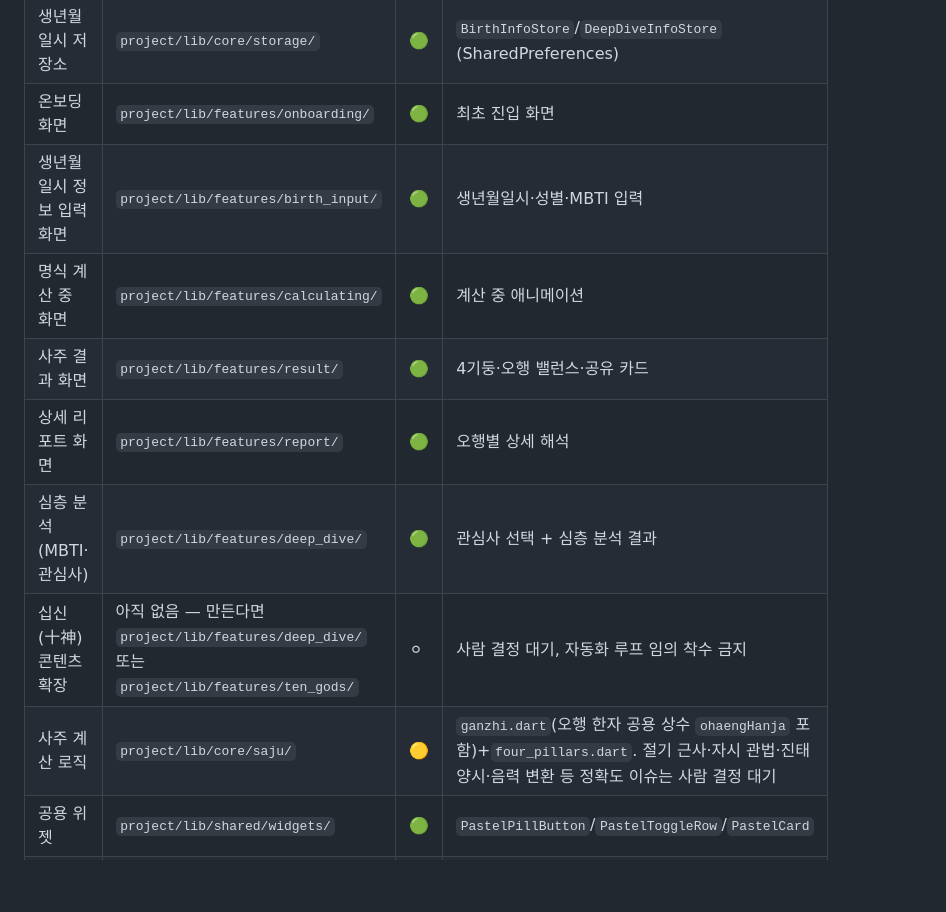
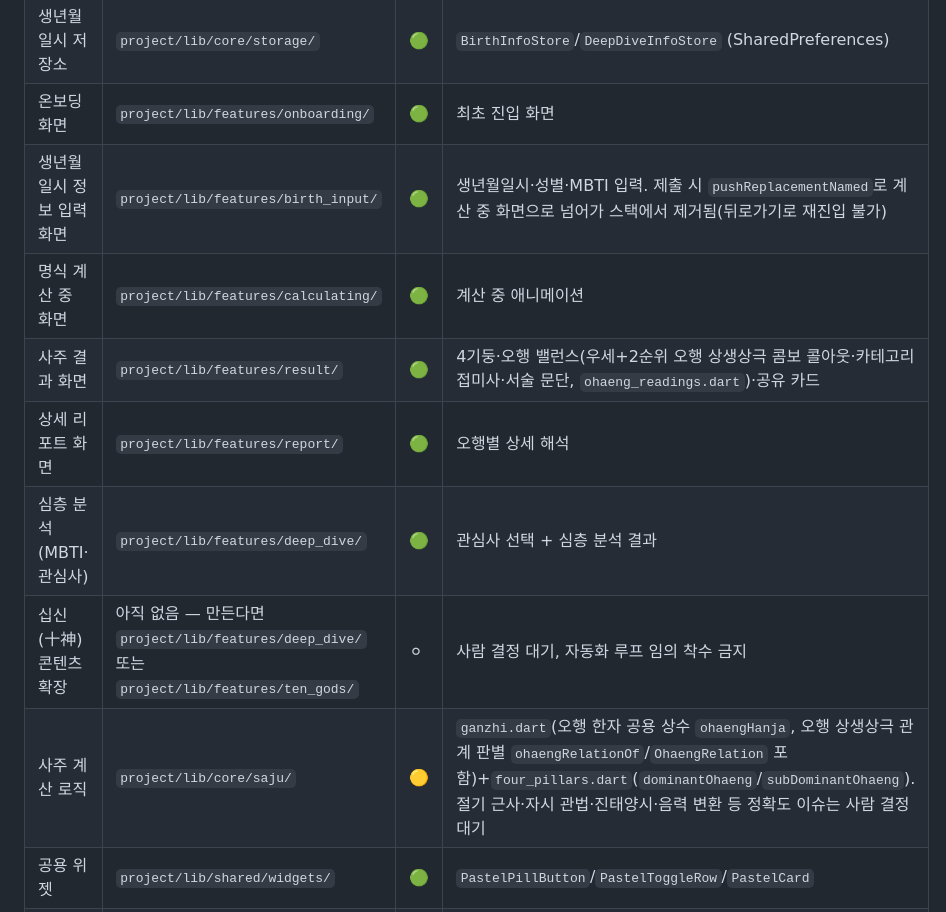
Before and after one commit to beomboo/Cosmos_beomboo, a Markdown page: PROJECT_ROUTER.md, the part around the change. Drawn GitHub-style; blank space fills up the shorter version.

Commit message:
문서: PROJECT_ROUTER.md 오행 다양화·뒤로가기 방지 관련 행 갱신
사주 결과 화면(콤보 콜아웃·접미사·서술 문단), 생년월일시 정보 입력 화면
(pushReplacementNamed로 뒤로가기 방지), 사주 계산 로직(subDominantOhaeng/
ohaengRelationOf 추가) 세 행의 한 줄 설명을 현재 상태로 교체.

Co-Authored-By: Claude Sonnet 5 <noreply@anthropic.com>

```diff
--- a/PROJECT_ROUTER.md
+++ b/PROJECT_ROUTER.md
@@ -19,13 +19,13 @@
 | 라우팅 | `project/lib/app/router.dart` | 🟢 | 화면 간 라우트 정의 |
 | 생년월일시 저장소 | `project/lib/core/storage/` | 🟢 | `BirthInfoStore`/`DeepDiveInfoStore` (SharedPreferences) |
 | 온보딩 화면 | `project/lib/features/onboarding/` | 🟢 | 최초 진입 화면 |
-| 생년월일시 정보 입력 화면 | `project/lib/features/birth_input/` | 🟢 | 생년월일시·성별·MBTI 입력 |
+| 생년월일시 정보 입력 화면 | `project/lib/features/birth_input/` | 🟢 | 생년월일시·성별·MBTI 입력. 제출 시 `pushReplacementNamed`로 계산 중 화면으로 넘어가 스택에서 제거됨(뒤로가기로 재진입 불가) |
 | 명식 계산 중 화면 | `project/lib/features/calculating/` | 🟢 | 계산 중 애니메이션 |
-| 사주 결과 화면 | `project/lib/features/result/` | 🟢 | 4기둥·오행 밸런스·공유 카드 |
+| 사주 결과 화면 | `project/lib/features/result/` | 🟢 | 4기둥·오행 밸런스(우세+2순위 오행 상생상극 콤보 콜아웃·카테고리 접미사·서술 문단, `ohaeng_readings.dart`)·공유 카드 |
 | 상세 리포트 화면 | `project/lib/features/report/` | 🟢 | 오행별 상세 해석 |
 | 심층 분석(MBTI·관심사) | `project/lib/features/deep_dive/` | 🟢 | 관심사 선택 + 심층 분석 결과 |
 | 십신(十神) 콘텐츠 확장 | 아직 없음 — 만든다면 `project/lib/features/deep_dive/` 또는 `project/lib/features/ten_gods/` | ⚪ | 사람 결정 대기, 자동화 루프 임의 착수 금지 |
-| 사주 계산 로직 | `project/lib/core/saju/` | 🟡 | `ganzhi.dart`(오행 한자 공용 상수 `ohaengHanja` 포함)+`four_pillars.dart`. 절기 근사·자시 관법·진태양시·음력 변환 등 정확도 이슈는 사람 결정 대기 |
+| 사주 계산 로직 | `project/lib/core/saju/` | 🟡 | `ganzhi.dart`(오행 한자 공용 상수 `ohaengHanja`, 오행 상생상극 관계 판별 `ohaengRelationOf`/`OhaengRelation` 포함)+`four_pillars.dart`(`dominantOhaeng`/`subDominantOhaeng`). 절기 근사·자시 관법·진태양시·음력 변환 등 정확도 이슈는 사람 결정 대기 |
 | 공용 위젯 | `project/lib/shared/widgets/` | 🟢 | `PastelPillButton`/`PastelToggleRow`/`PastelCard` |
 | 빌드 검증 스크립트 | `project/tool/check_build.sh` | 🟢 | 표준 빌드/린트 체크(pub get→analyze→test→build apk) 일괄 실행 |
 | 앱 아이콘 | `project/assets/icon/icon.png` | 🟢 | 생성 도구: `project/test/tool/generate_app_icon.dart` |
```
